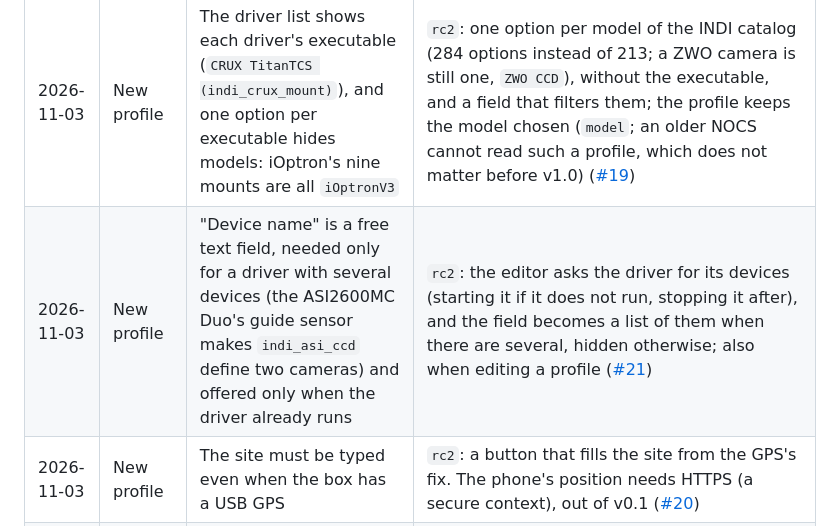
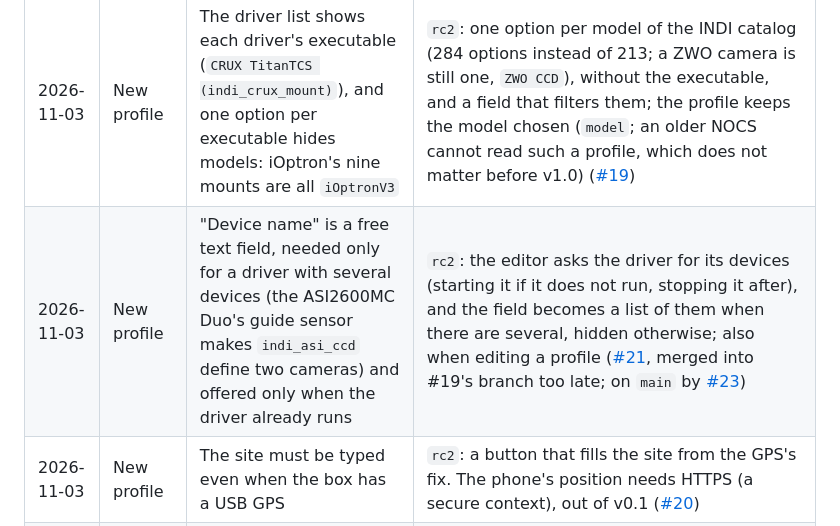
Before and after one commit to jorjazo/nocs, a Markdown page: docs/v0.1/phase-6.md, the part around the change. GitHub-like rendering.

Commit message:
Link the device list's finding to the PR that brought it to main
Co-Authored-By: Claude Opus 5.5 <noreply@anthropic.com>
Signed-off-by: Jorge Valencia <jorjazo@gmail.com>

```diff
--- a/docs/v0.1/phase-6.md
+++ b/docs/v0.1/phase-6.md
@@ -97,7 +97,7 @@ was tagged: every fix below goes into `main`, and `rc2` is tagged when they are
 | 2026-11-03 | First boot | The access point's first password, `nocs-setup`, is awkward to type on a phone | `rc2`: `nocsnocs` (WPA2 needs 8 characters) ([#18](https://github.com/jorjazo/nocs/pull/18)) |
 | 2026-11-03 | First boot | Joining a network means typing its name; the networks in range should be offered, with "Other…" for one that is not listed (or hidden) | `rc2`: the networks seen when the form opens, a button to look again, and "Other…". Scanning works with the access point up: on a Pi 5 (brcmfmac, nocs-soak) wpa_supplicant's scan with its access point enabled found the networks on 2.4 and 5 GHz and the access point stayed up; NetworkManager allows explicit scans in access point mode, only its periodic ones are off. An Android phone (Xiaomi 14T Pro) on that access point, fetching from the Pi every 0.25 s, stayed joined through eight scans 15 s apart: its round trips went from ~0.1 s to up to 0.8 s for a few seconds after each; 7 of ~700 fetches failed, and once the Pi heard nothing for 6 s. Scans only when asked, then, never periodic: when the form opens and when the button is pressed, also in the rig screen's network section ([#22](https://github.com/jorjazo/nocs/pull/22)). Not yet tried with NetworkManager on the Pi (nocs-soak has none): the first boot of `rc2` |
 | 2026-11-03 | New profile | The driver list shows each driver's executable (`CRUX TitanTCS (indi_crux_mount)`), and one option per executable hides models: iOptron's nine mounts are all `iOptronV3` | `rc2`: one option per model of the INDI catalog (284 options instead of 213; a ZWO camera is still one, `ZWO CCD`), without the executable, and a field that filters them; the profile keeps the model chosen (`model`; an older NOCS cannot read such a profile, which does not matter before v1.0) ([#19](https://github.com/jorjazo/nocs/pull/19)) |
-| 2026-11-03 | New profile | "Device name" is a free text field, needed only for a driver with several devices (the ASI2600MC Duo's guide sensor makes `indi_asi_ccd` define two cameras) and offered only when the driver already runs | `rc2`: the editor asks the driver for its devices (starting it if it does not run, stopping it after), and the field becomes a list of them when there are several, hidden otherwise; also when editing a profile ([#21](https://github.com/jorjazo/nocs/pull/21)) |
+| 2026-11-03 | New profile | "Device name" is a free text field, needed only for a driver with several devices (the ASI2600MC Duo's guide sensor makes `indi_asi_ccd` define two cameras) and offered only when the driver already runs | `rc2`: the editor asks the driver for its devices (starting it if it does not run, stopping it after), and the field becomes a list of them when there are several, hidden otherwise; also when editing a profile ([#21](https://github.com/jorjazo/nocs/pull/21), merged into #19's branch too late; on `main` by [#23](https://github.com/jorjazo/nocs/pull/23)) |
 | 2026-11-03 | New profile | The site must be typed even when the box has a USB GPS | `rc2`: a button that fills the site from the GPS's fix. The phone's position needs HTTPS (a secure context), out of v0.1 ([#20](https://github.com/jorjazo/nocs/pull/20)) |
 | 2026-11-03 | First boot | (Found while testing the above.) A browser whose first language is `es-419` (Spanish for Latin America) starts the form with the country `419`, not a country, and Save stays disabled without saying why | `rc2`: the first of the browser's languages whose region is a country (`es-419`, `es-CL` → `CL`), and the country is chosen from a list instead of typed: the 181 countries of the kernel's regulatory database (wireless-regdb, the same in Ubuntu 26.04 on nocs-soak), by their names in the app's language; `iw reg set` silently leaves the radio on the world domain for any other code, so nocs-system refuses them ([#22](https://github.com/jorjazo/nocs/pull/22)) |
 
```
